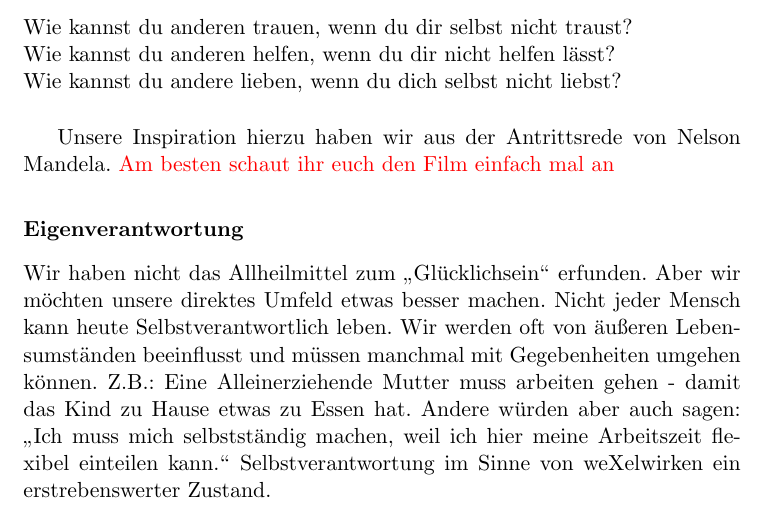
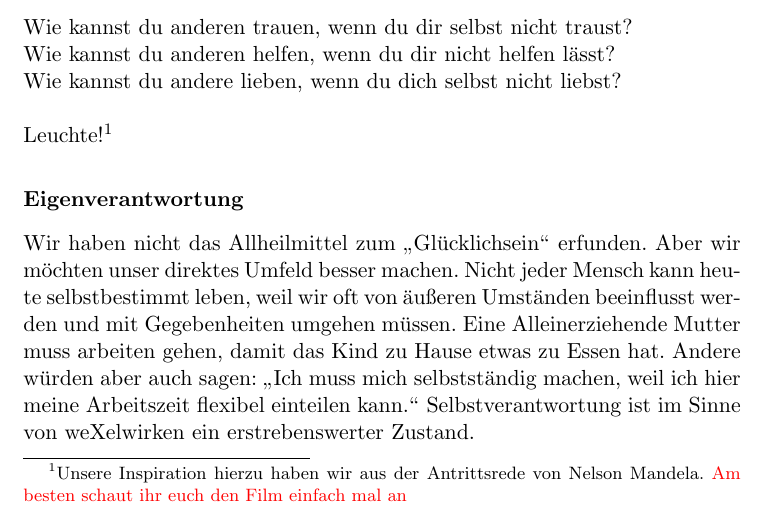
Before and after one commit to CJS-Design/weXelwirken-Buch, a LaTeX book (weXelwirken.tex, which reads eineart.tex): part of page 8 of 39, cut so that both start at the same text. Compiled offline with pdfLaTeX.

Commit message:
Gemeinsam besprochene Änderungen

```diff
--- a/eineart.tex
+++ b/eineart.tex
@@ -9,20 +9,22 @@ Wenn der Mensch selbst stark ist und die Begegnungen mit den anderen Menschen au
 Wie kannst du anderen trauen, wenn du dir selbst nicht traust?\\
 Wie kannst du anderen helfen, wenn du dir nicht helfen lässt?\\
 Wie kannst du andere lieben, wenn du dich selbst nicht liebst?\\
-
-Unsere Inspiration hierzu haben wir aus der Antrittsrede von Nelson Mandela.
-\textcolor{red}{Am besten schaut ihr euch den Film einfach mal an}
+\\
+Leuchte!\footnote{Unsere Inspiration hierzu haben wir aus der Antrittsrede von Nelson Mandela.
+\textcolor{red}{Am besten schaut ihr euch den Film einfach mal an}}
 
 
 
       \subsubsection {Eigenverantwortung}
-Wir haben nicht das Allheilmittel zum "`Glücklichsein"' erfunden. Aber wir möchten unsere direktes Umfeld etwas besser machen.
+Wir haben nicht das Allheilmittel zum "`Glücklichsein"' erfunden. Aber wir möchten unser direktes Umfeld besser machen.
 %
-Nicht jeder Mensch kann heute Selbstverantwortlich leben. Wir werden oft von äußeren Lebensumständen beeinflusst und müssen manchmal mit Gegebenheiten umgehen können. Z.B.: Eine Alleinerziehende Mutter muss arbeiten gehen - damit das Kind zu Hause etwas zu Essen hat.
+Nicht jeder Mensch kann heute selbstbestimmt leben, weil wir oft von äußeren Umständen beeinflusst werden und mit Gegebenheiten umgehen müssen.
+%
+Eine Alleinerziehende Mutter muss arbeiten gehen, damit das Kind zu Hause etwas zu Essen hat.
 %
 Andere würden aber auch sagen: "`Ich muss mich selbstständig machen, weil ich hier meine Arbeitszeit flexibel einteilen kann."'
 %
-Selbstverantwortung im Sinne von weXelwirken ein erstrebenswerter Zustand.
+Selbstverantwortung ist im Sinne von weXelwirken ein erstrebenswerter Zustand.
 
 
 
```
Also changed, not shown: eineart.tex (5 more changed lines).
